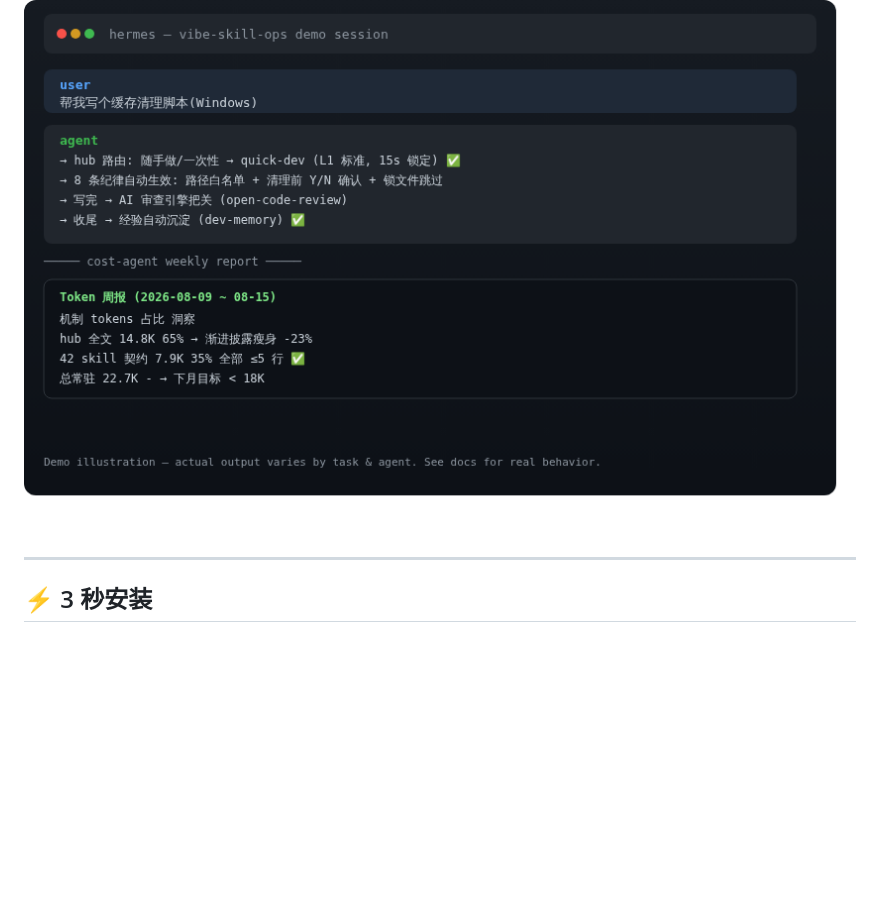
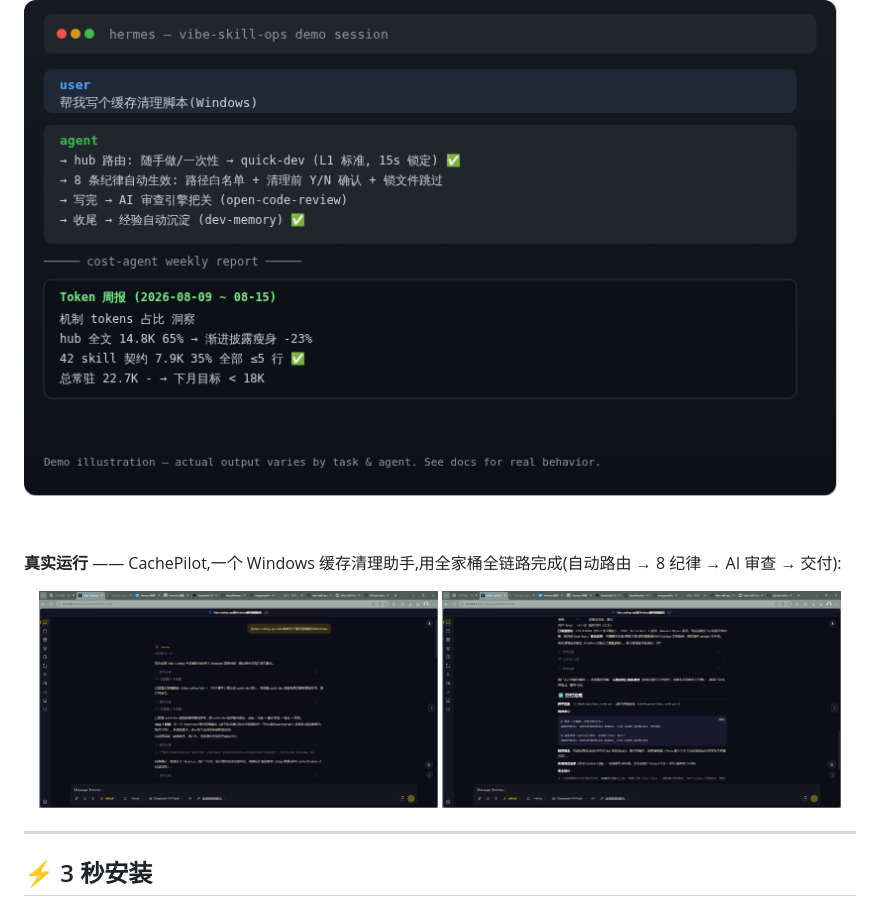
Before and after one commit to yuchen1017918/vibe-skill-ops, a Markdown page: README.zh-CN.md, the part around the change. Rendered like a GitHub page; pictures changed too: assets/demo-cachepilot-done.png (added), assets/demo-cachepilot-route.png (added); blank space fills up the shorter version.

Commit message:
docs: README加真实运行截图 — CachePilot全链路(路由触发+完整交付, 实测4.8GB), 中英双语并排展示

```diff
--- a/README.zh-CN.md
+++ b/README.zh-CN.md
@@ -32,6 +32,13 @@
 > 三句话:**装完即用,不装也不亏**(增强不是依赖,失效自动退回普通模式);**机制按需加载**(不全塞上下文);**每删一个 skill 系统都不会崩**(大道至简)。
 
 ![效果示意: agent 自动路由 + 成本周报](assets/demo-conversation.png)
+
+**真实运行** —— CachePilot,一个 Windows 缓存清理助手,用全家桶全链路完成(自动路由 → 8 纪律 → AI 审查 → 交付):
+
+<p align="center">
+  <img src="assets/demo-cachepilot-route.png" width="48%" alt="Agent 自动路由到 quick-dev"/>
+  <img src="assets/demo-cachepilot-done.png" width="48%" alt="交付:安全清理,实测可回收约 4.8GB"/>
+</p>
 
 ---
 
```
Also changed, not shown: README.md (+7 -0 lines).
